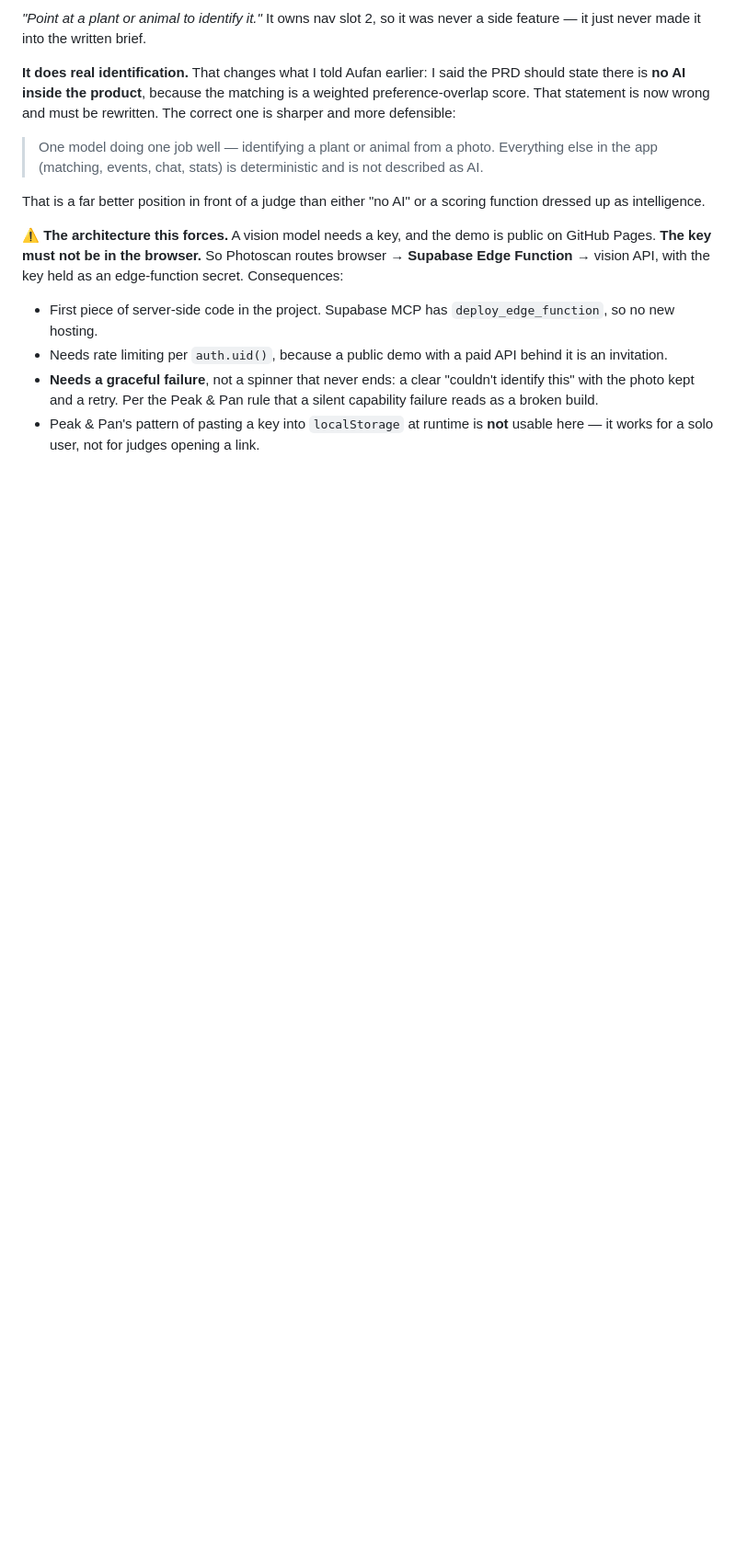
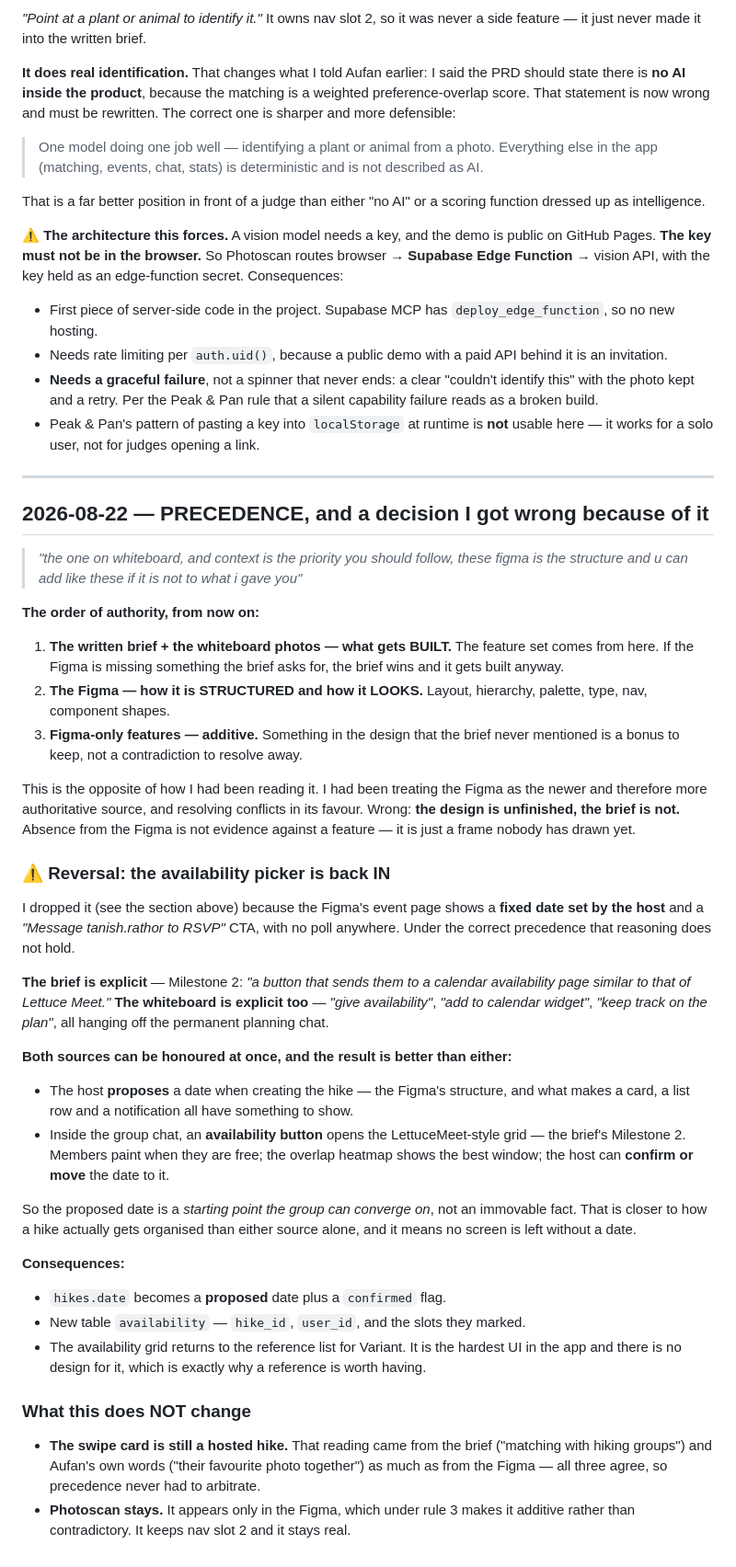
Before and after one commit to aufanhakim1920-source/biomate, a Markdown page: brief/notes/02-clarifications.md, the part around the change. Shown at 92% size. Drawn GitHub-style; blank space fills up the shorter version.

Commit message:
Record source precedence, and reverse the availability-picker decision
Aufan: the whiteboard and written context are the priority; the Figma is
structure, and Figma-only features are additive.

I had it backwards - treating the Figma as newer and therefore more
authoritative, and resolving conflicts in its favour. The design is
unfinished, the brief is not, so absence from the Figma is not evidence
against a feature.

Reverses the availability picker back IN. Both sources reconcile: the
host PROPOSES a date (so every card and list row has one to show), and
the group chat's availability grid lets members converge on the best
window, which the host can confirm or move to. hikes.date becomes
proposed + confirmed, plus an availability table.

```diff
--- a/brief/notes/02-clarifications.md
+++ b/brief/notes/02-clarifications.md
@@ -265,3 +265,65 @@ edge-function secret. Consequences:
   silent capability failure reads as a broken build.
 - Peak & Pan's pattern of pasting a key into `localStorage` at runtime is **not**
   usable here — it works for a solo user, not for judges opening a link.
+
+---
+
+## 2026-08-22 — PRECEDENCE, and a decision I got wrong because of it
+
+> *"the one on whiteboard, and context is the priority you should follow, these
+> figma is the structure and u can add like these if it is not to what i gave you"*
+
+**The order of authority, from now on:**
+
+1. **The written brief + the whiteboard photos — what gets BUILT.** The feature
+   set comes from here. If the Figma is missing something the brief asks for, the
+   brief wins and it gets built anyway.
+2. **The Figma — how it is STRUCTURED and how it LOOKS.** Layout, hierarchy,
+   palette, type, nav, component shapes.
+3. **Figma-only features — additive.** Something in the design that the brief
+   never mentioned is a bonus to keep, not a contradiction to resolve away.
+
+This is the opposite of how I had been reading it. I had been treating the Figma
+as the newer and therefore more authoritative source, and resolving conflicts in
+its favour. Wrong: **the design is unfinished, the brief is not.** Absence from
+the Figma is not evidence against a feature — it is just a frame nobody has drawn
+yet.
+
+### ⚠️ Reversal: the availability picker is back IN
+
+I dropped it (see the section above) because the Figma's event page shows a
+**fixed date set by the host** and a *"Message tanish.rathor to RSVP"* CTA, with
+no poll anywhere. Under the correct precedence that reasoning does not hold.
+
+**The brief is explicit** — Milestone 2: *"a button that sends them to a calendar
+availability page similar to that of Lettuce Meet."* **The whiteboard is explicit
+too** — *"give availability"*, *"add to calendar widget"*, *"keep track on the
+plan"*, all hanging off the permanent planning chat.
+
+**Both sources can be honoured at once, and the result is better than either:**
+
+- The host **proposes** a date when creating the hike — the Figma's structure,
+  and what makes a card, a list row and a notification all have something to show.
+- Inside the group chat, an **availability button** opens the LettuceMeet-style
+  grid — the brief's Milestone 2. Members paint when they are free; the overlap
+  heatmap shows the best window; the host can **confirm or move** the date to it.
+
+So the proposed date is a *starting point the group can converge on*, not an
+immovable fact. That is closer to how a hike actually gets organised than either
+source alone, and it means no screen is left without a date.
+
+**Consequences:**
+- `hikes.date` becomes a **proposed** date plus a `confirmed` flag.
+- New table `availability` — `hike_id`, `user_id`, and the slots they marked.
+- The availability grid returns to the reference list for Variant. It is the
+  hardest UI in the app and there is no design for it, which is exactly why a
+  reference is worth having.
+
+### What this does NOT change
+
+- **The swipe card is still a hosted hike.** That reading came from the brief
+  ("matching with hiking groups") and Aufan's own words ("their favourite photo
+  together") as much as from the Figma — all three agree, so precedence never
+  had to arbitrate.
+- **Photoscan stays.** It appears only in the Figma, which under rule 3 makes it
+  additive rather than contradictory. It keeps nav slot 2 and it stays real.
```
Also changed, not shown: docs/OPEN-QUESTIONS.md (+1 -1 lines).
